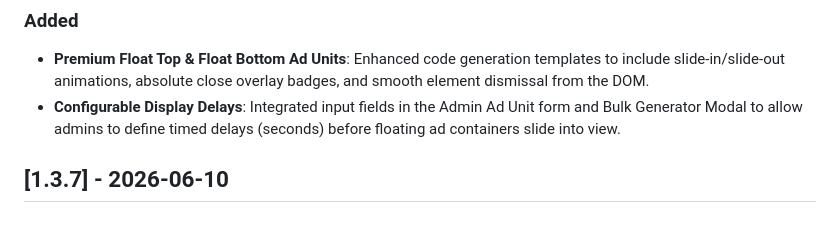
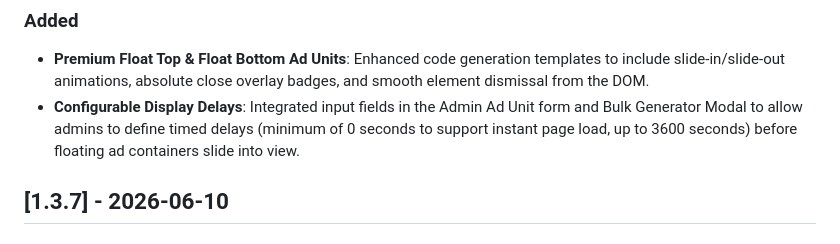
Before and after one commit to mryoussefsh/BestRevenue, a Markdown page: CHANGELOG.md, the part around the change. GitHub-like rendering.

Commit message:
docs: update changelog for delay validation

```diff
--- a/CHANGELOG.md
+++ b/CHANGELOG.md
@@ -10,7 +10,7 @@ The format is based on [Keep a Changelog](https://keepachangelog.com/en/1.0.0/),
 
 ### Added
 - **Premium Float Top & Float Bottom Ad Units**: Enhanced code generation templates to include slide-in/slide-out animations, absolute close overlay badges, and smooth element dismissal from the DOM.
-- **Configurable Display Delays**: Integrated input fields in the Admin Ad Unit form and Bulk Generator Modal to allow admins to define timed delays (seconds) before floating ad containers slide into view.
+- **Configurable Display Delays**: Integrated input fields in the Admin Ad Unit form and Bulk Generator Modal to allow admins to define timed delays (minimum of 0 seconds to support instant page load, up to 3600 seconds) before floating ad containers slide into view.
 
 ## [1.3.7] - 2026-06-10
 
```
